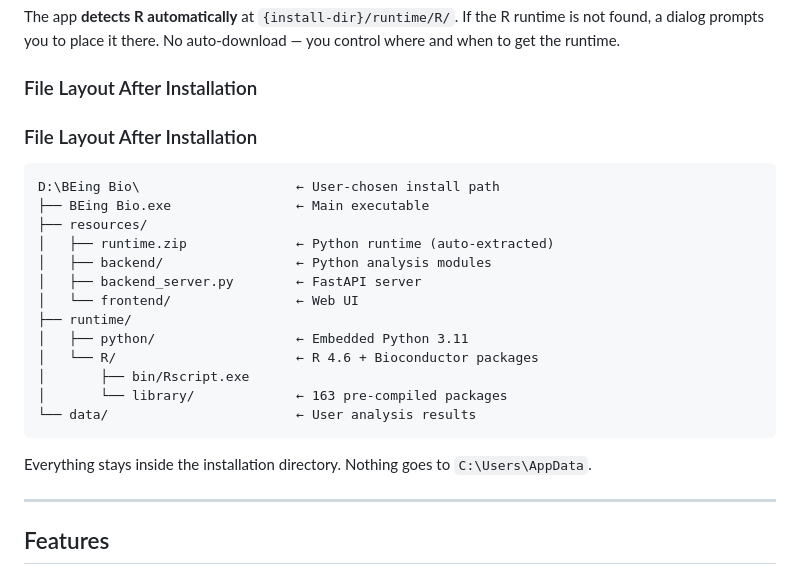
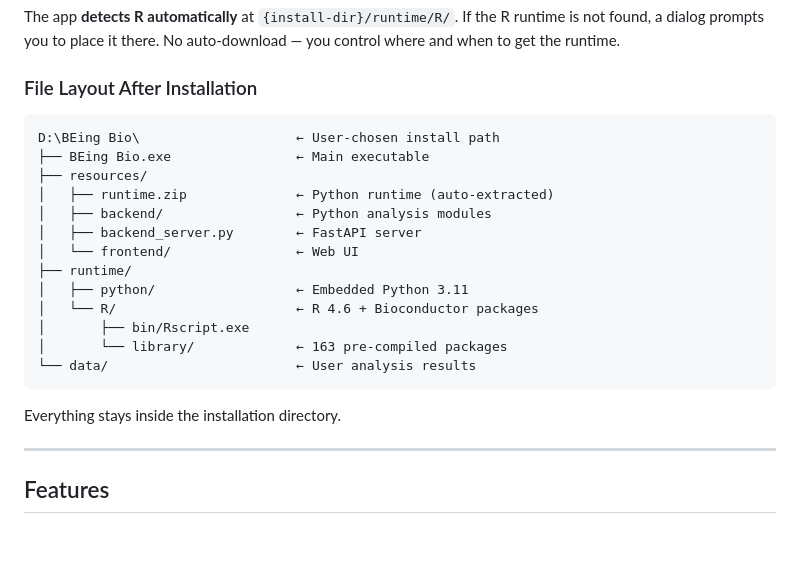
Before and after one commit to Tiannan666/auto-bioinfo, a Markdown page: README.md, the part around the change. GitHub-like rendering; blank space fills up the shorter version.

````diff
--- a/README.md
+++ b/README.md
@@ -112,8 +112,6 @@ The app **detects R automatically** at `{install-dir}/runtime/R/`. If the R runt
 
 ### File Layout After Installation
 
-### File Layout After Installation
-
 ```
 D:\BEing Bio\                    ← User-chosen install path
 ├── BEing Bio.exe                ← Main executable
@@ -130,7 +128,7 @@ D:\BEing Bio\                    ← User-chosen install path
 └── data/                        ← User analysis results
 ```
 
-Everything stays inside the installation directory. Nothing goes to `C:\Users\AppData`.
+Everything stays inside the installation directory.
 
 ---
 
````
